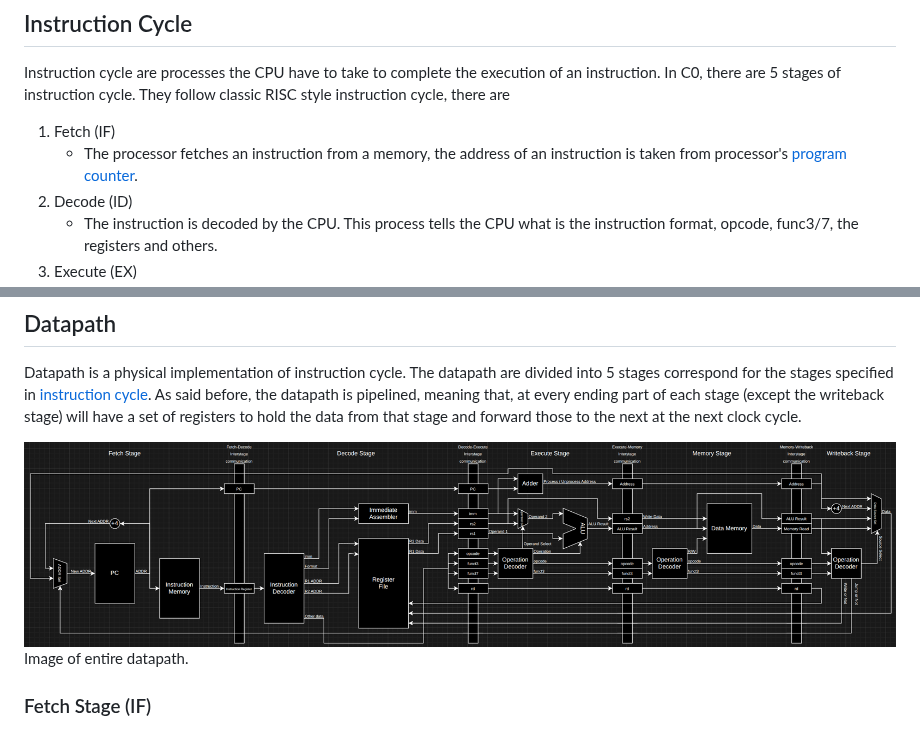
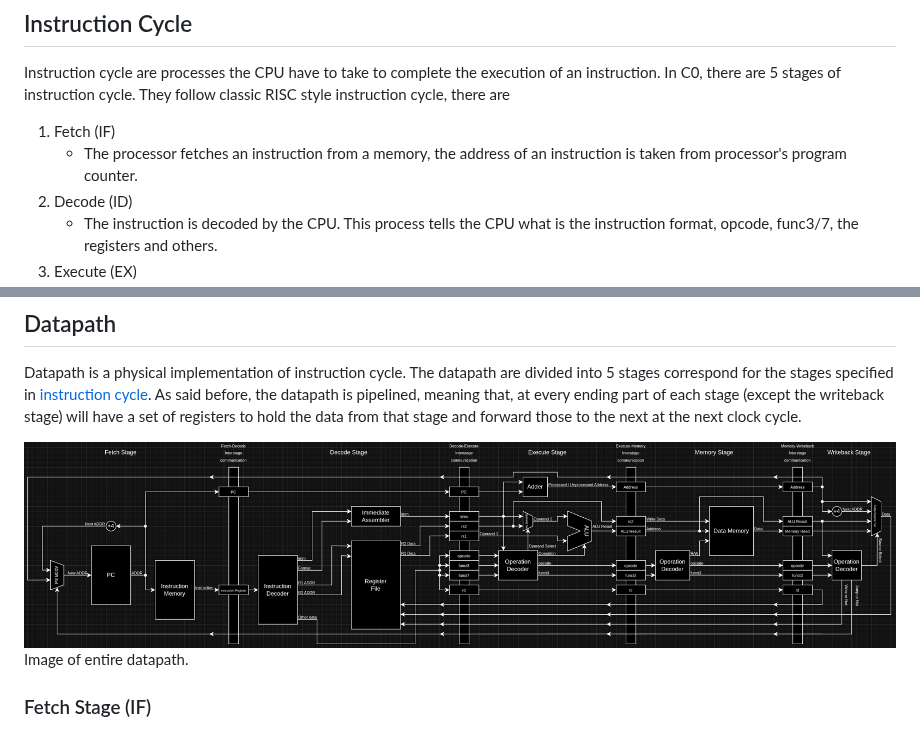
Before and after one commit to WachirawichN/C0-CPU, a Markdown page: docs/README.md, 2 parts joined by grey strips. GitHub-like rendering; pictures changed too: docs/imgs/microarchitecture/entire_datapath.png.

Commit message:
Re-taken all diagram images.

```diff
--- a/docs/README.md
+++ b/docs/README.md
@@ -200,7 +200,7 @@ As I said in the first section, I've cut out most modern processor design featur
 ## Instruction Cycle
 Instruction cycle are processes the CPU have to take to complete the execution of an instruction. In C0, there are 5 stages of instruction cycle. They follow classic RISC style instruction cycle, there are<br>
 1. Fetch (IF)
-    * The processor fetches an instruction from a memory, the address of an instruction is taken from processor's [program counter](#program-counter).
+    * The processor fetches an instruction from a memory, the address of an instruction is taken from processor's program counter.
 2. Decode (ID)
     * The instruction is decoded by the CPU. This process tells the CPU what is the instruction format, opcode, func3/7, the registers and others.
 3. Execute (EX)
```
Also changed, not shown: 6 other files.
